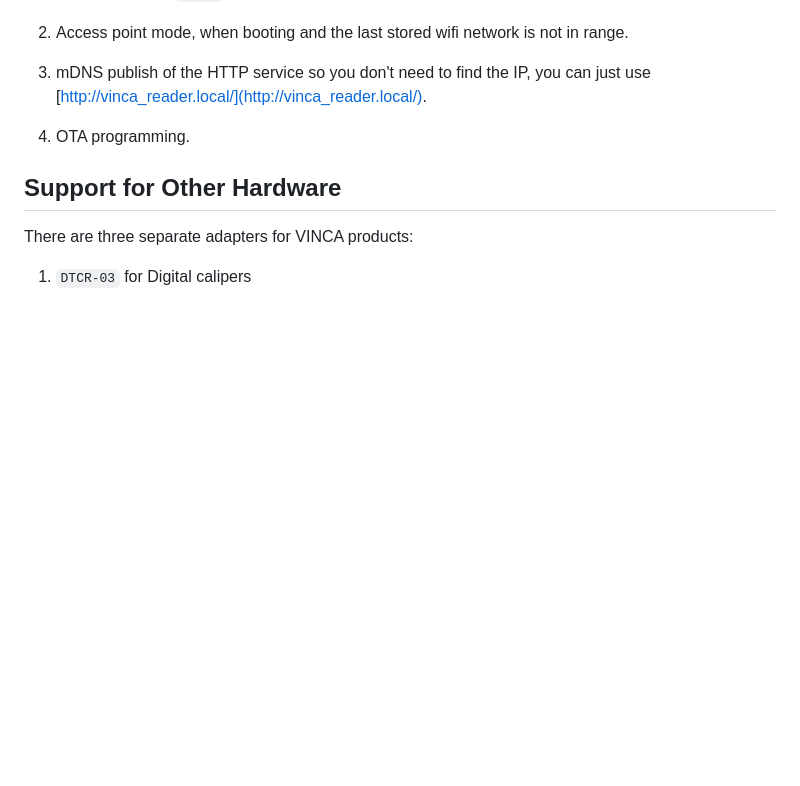
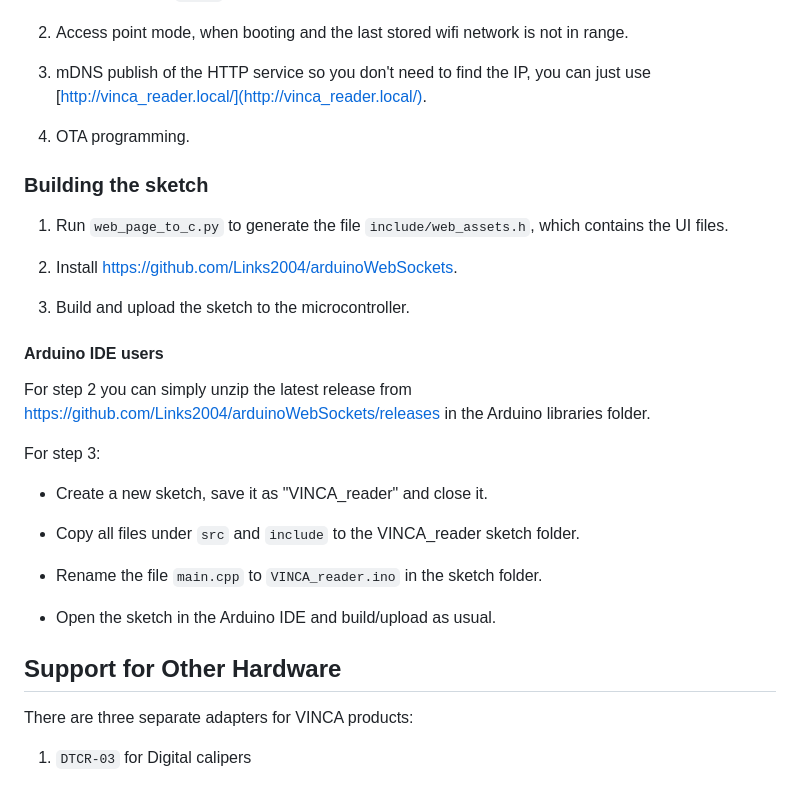
Before and after one commit to liba2k/VINCA_reader, a Markdown page: README.md, the part around the change. GitHub-like rendering; blank space fills up the shorter version.

Commit message:
Add building instructions to README.md
Add pre-requisites and also instructions on how to use Arduino IDE to build and upload the sketch.

```diff
--- a/README.md
+++ b/README.md
@@ -65,6 +65,36 @@ The Web UI is compressed and stored on the ESP flash. I used a library I maintai
 
 
 
+### Building the sketch
+
+
+
+1. Run `web_page_to_c.py` to generate the file `include/web_assets.h`, which contains the UI files.
+
+2. Install https://github.com/Links2004/arduinoWebSockets.
+
+3. Build and upload the sketch to the microcontroller.
+
+
+
+#### Arduino IDE users
+
+
+
+For step 2 you can simply unzip the latest release from https://github.com/Links2004/arduinoWebSockets/releases in the Arduino libraries folder.
+
+For step 3:
+
+- Create a new sketch, save it as "VINCA_reader" and close it.
+
+- Copy all files under `src` and `include` to the VINCA_reader sketch folder.
+
+- Rename the file `main.cpp` to `VINCA_reader.ino` in the sketch folder.
+
+- Open the sketch in the Arduino IDE and build/upload as usual.
+
+
+
 ## Support for Other Hardware
 
 
```
